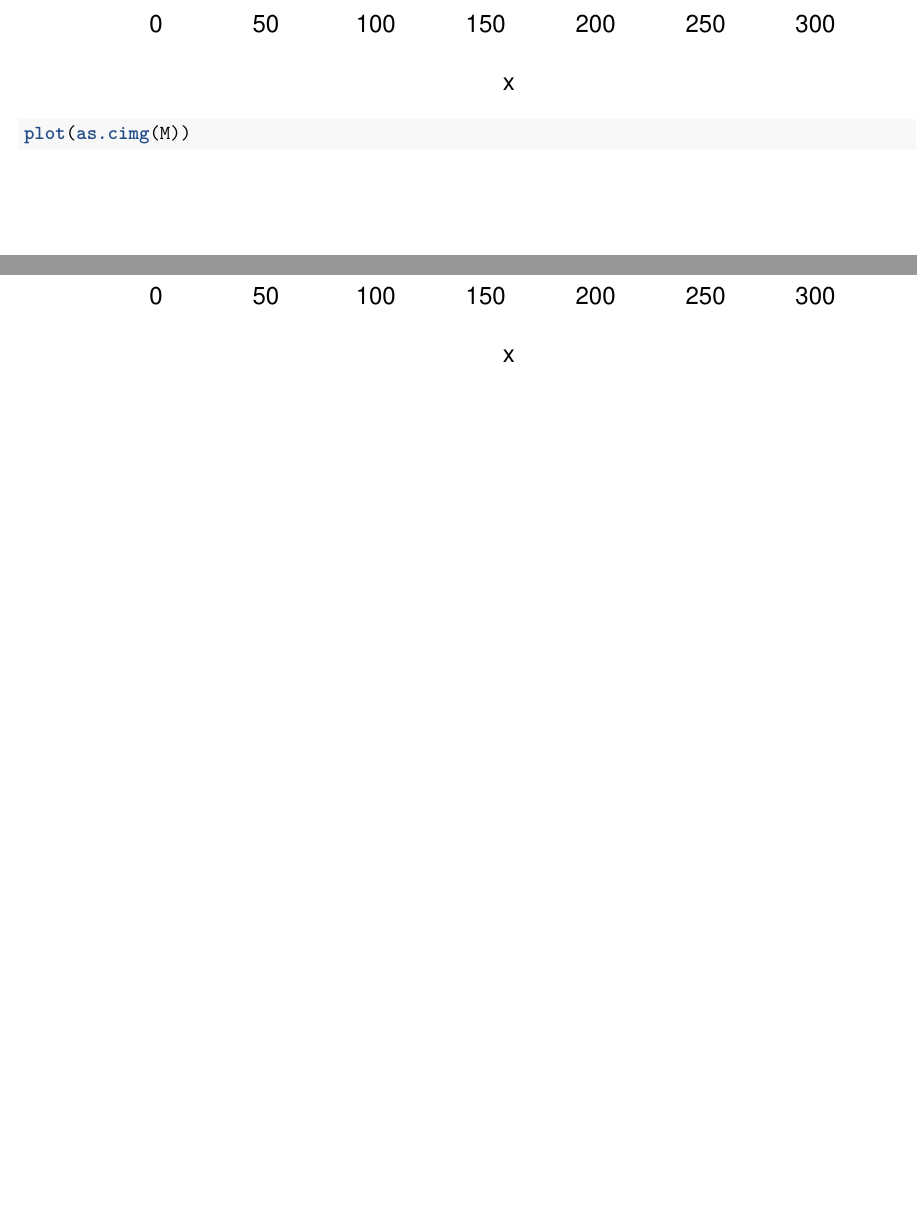
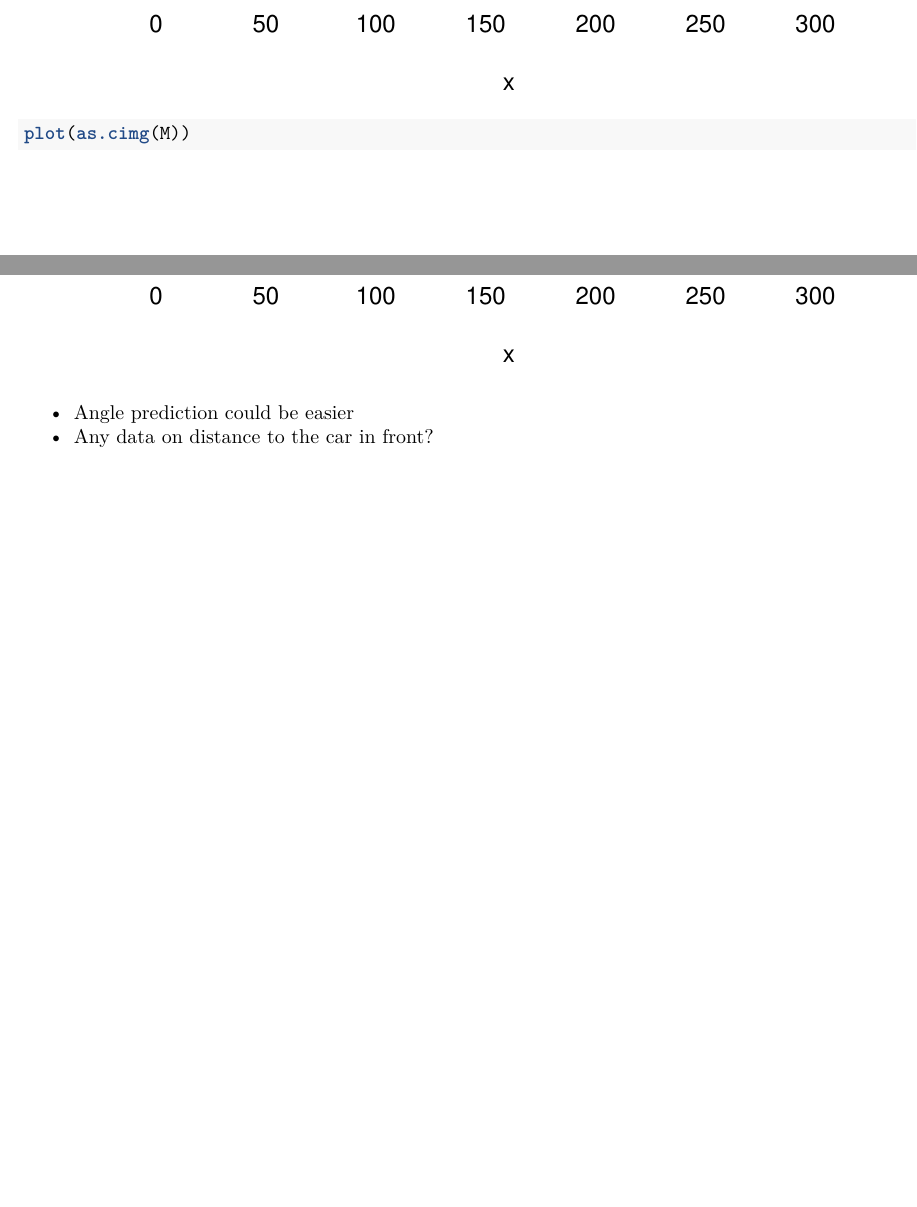
Before and after one commit to leo42k/autodrive, an R Markdown document (report/data_structure_and_naive_model_160919.Rmd): two parts of pages 10 and 11 of 11, joined at a grey line, cut so that both start at the same text, the shorter picture padded with empty space. The pictures show the output file report/data_structure_and_naive_model_160919.pdf that the author committed with the source.

Commit message:
latest update

````diff
--- a/report/data_structure_and_naive_model_160919.Rmd
+++ b/report/data_structure_and_naive_model_160919.Rmd
@@ -256,3 +256,6 @@ for (i in 1:3) {
 plot(as.cimg(MMM))
 plot(as.cimg(M))
 ```
+
+- Angle prediction could be easier
+- Any data on distance to the car in front?
````
Also changed, not shown: report/data_structure_and_naive_model_160919.pdf.
